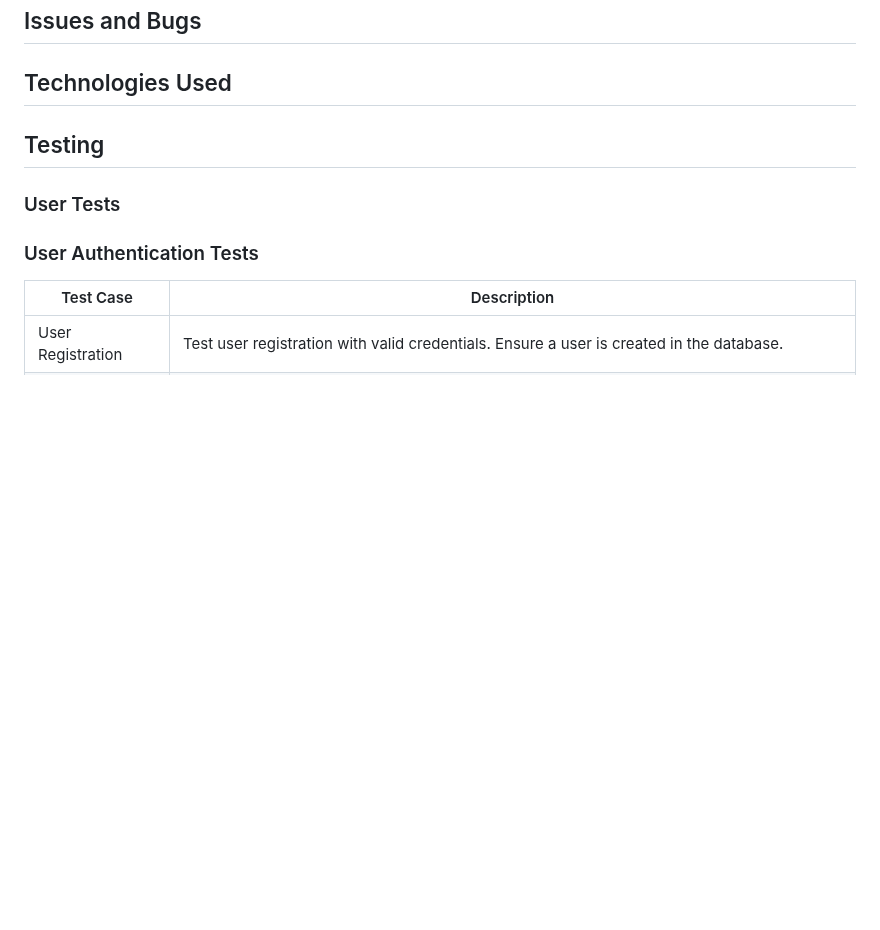
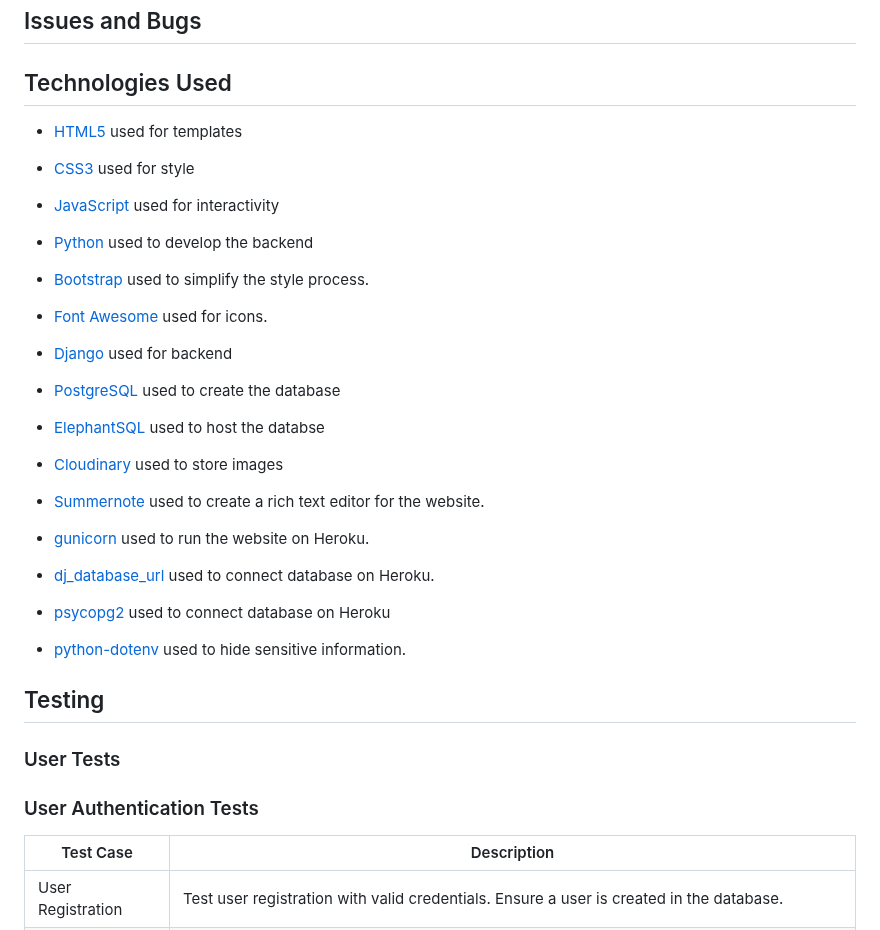
Before and after one commit to GeorgeH23/gym-pro, a Markdown page: README.md, the part around the change. Drawn GitHub-style; blank space fills up the shorter version.

Commit message:
Add the technologies used #25

```diff
--- a/README.md
+++ b/README.md
@@ -44,6 +44,24 @@
 ## Issues and Bugs
 
 ## Technologies Used
+
+- [HTML5](https://en.wikipedia.org/wiki/HTML5) used for templates
+- [CSS3](https://en.wikipedia.org/wiki/CSS) used for style
+- [JavaScript](https://en.wikipedia.org/wiki/JavaScript) used for interactivity
+- [Python](https://en.wikipedia.org/wiki/Python_(programming_language)) used to develop the backend
+
+- [Bootstrap](https://getbootstrap.com/) used to simplify the style process.
+- [Font Awesome](https://fontawesome.com/) used for icons.
+
+- [Django](https://www.djangoproject.com/) used for backend
+- [PostgreSQL](https://www.postgresql.org/) used to create the database
+- [ElephantSQL](https://www.elephantsql.com/) used to host the databse
+- [Cloudinary](https://cloudinary.com/) used to store images
+- [Summernote](https://summernote.org/) used to create a rich text editor for the website.
+- [gunicorn](https://pypi.org/project/gunicorn/) used to run the website on Heroku.
+- [dj_database_url](https://pypi.org/project/dj-database-url/) used to connect database on Heroku.
+- [psycopg2](https://pypi.org/project/psycopg2/) used to connect database on Heroku
+- [python-dotenv](https://pypi.org/project/python-dotenv/) used to hide sensitive information.
 
 
 ## Testing
```
